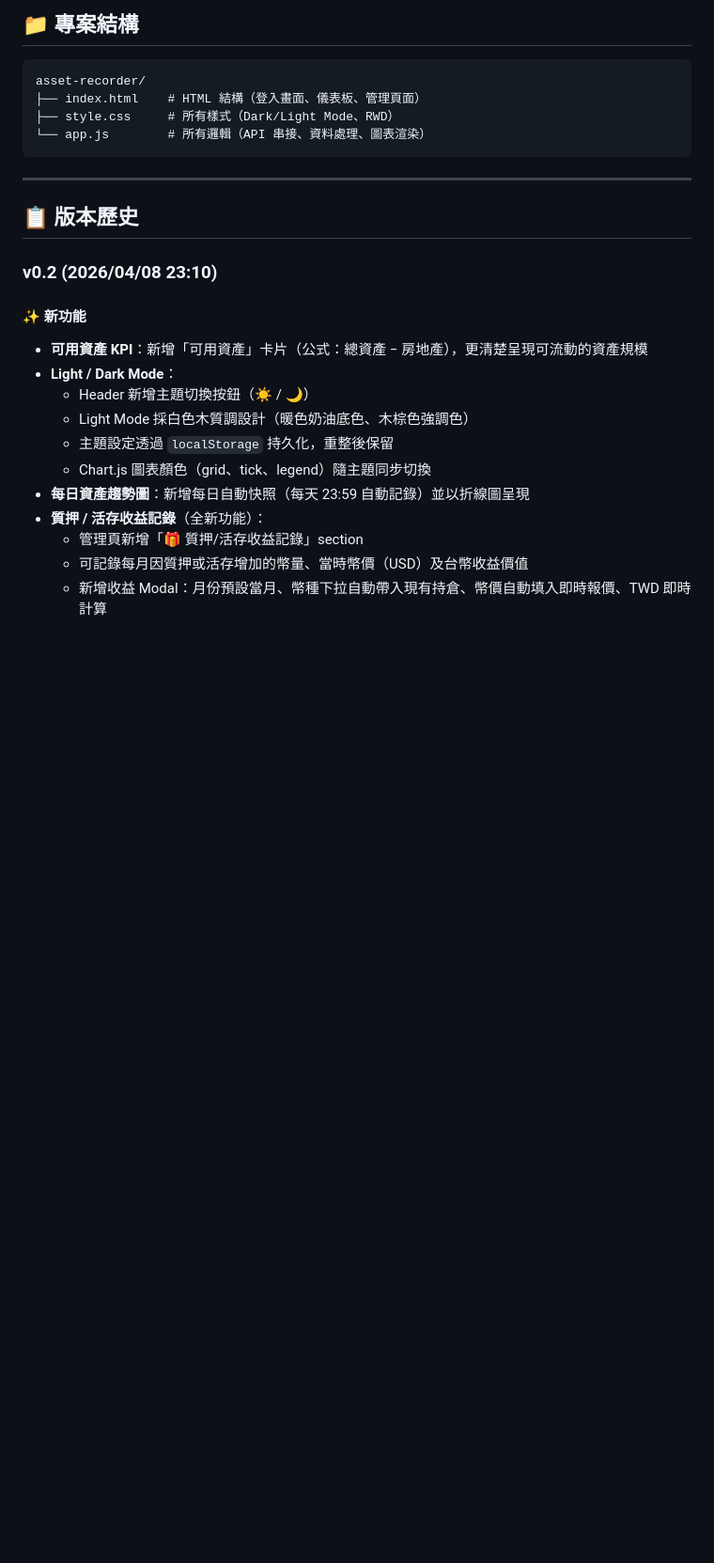
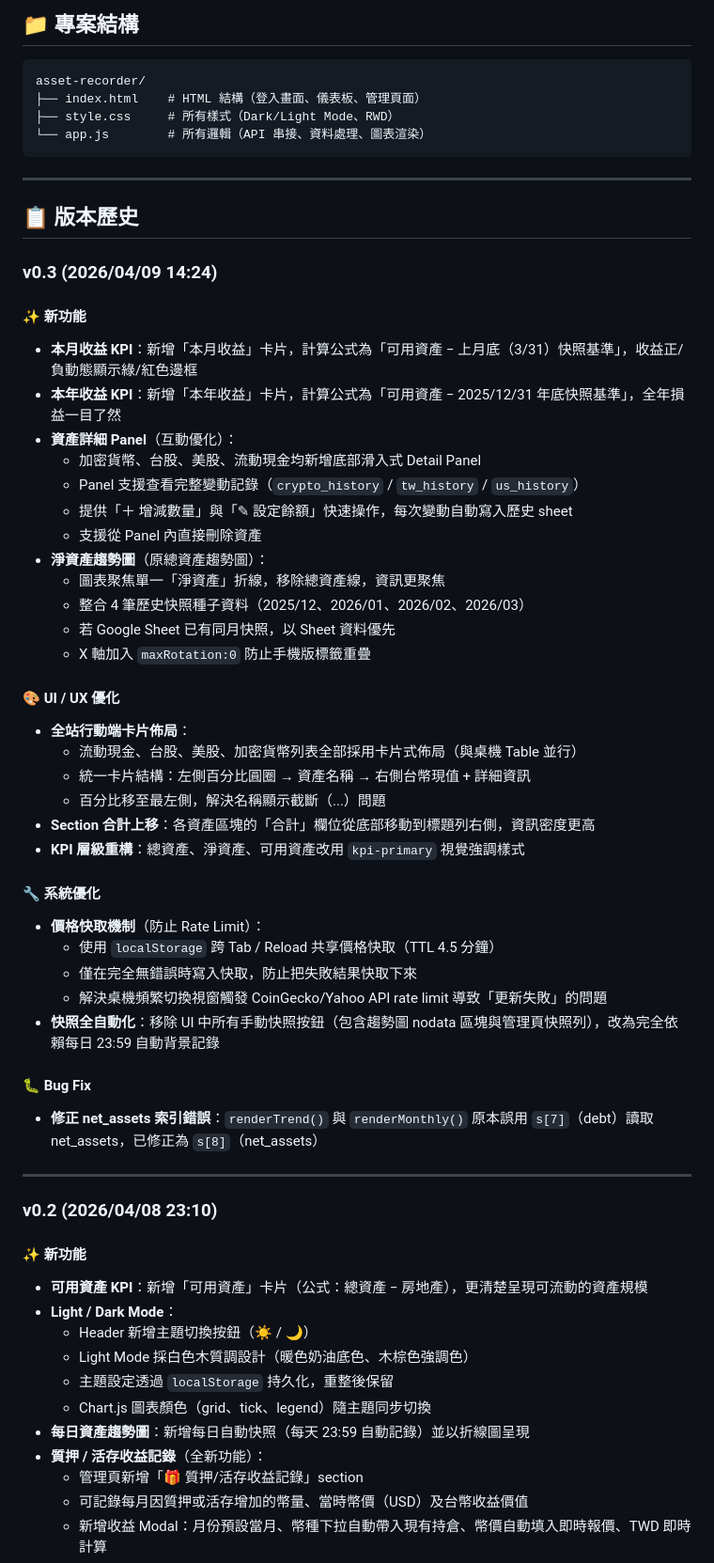
Before and after one commit to ogeorge0820/Asset-recorder, a Markdown page: README.md, the part around the change. Shown at 94% size. Drawn GitHub-style; blank space fills up the shorter version.

Commit message:
release: v0.3.0 - Mobile layout refactor and income tracking
Co-Authored-By: Claude Sonnet 4.6 <noreply@anthropic.com>

```diff
--- a/README.md
+++ b/README.md
@@ -108,6 +108,46 @@ asset-recorder/
 
 ## 📋 版本歷史
 
+### v0.3 (2026/04/09 14:24)
+
+#### ✨ 新功能
+
+- **本月收益 KPI**：新增「本月收益」卡片，計算公式為「可用資產 − 上月底（3/31）快照基準」，收益正/負動態顯示綠/紅色邊框
+- **本年收益 KPI**：新增「本年收益」卡片，計算公式為「可用資產 − 2025/12/31 年底快照基準」，全年損益一目了然
+- **資產詳細 Panel**（互動優化）：
+  - 加密貨幣、台股、美股、流動現金均新增底部滑入式 Detail Panel
+  - Panel 支援查看完整變動記錄（`crypto_history` / `tw_history` / `us_history`）
+  - 提供「＋ 增減數量」與「✎ 設定餘額」快速操作，每次變動自動寫入歷史 sheet
+  - 支援從 Panel 內直接刪除資產
+- **淨資產趨勢圖**（原總資產趨勢圖）：
+  - 圖表聚焦單一「淨資產」折線，移除總資產線，資訊更聚焦
+  - 整合 4 筆歷史快照種子資料（2025/12、2026/01、2026/02、2026/03）
+  - 若 Google Sheet 已有同月快照，以 Sheet 資料優先
+  - X 軸加入 `maxRotation:0` 防止手機版標籤重疊
+
+#### 🎨 UI / UX 優化
+
+- **全站行動端卡片佈局**：
+  - 流動現金、台股、美股、加密貨幣列表全部採用卡片式佈局（與桌機 Table 並行）
+  - 統一卡片結構：左側百分比圓圈 → 資產名稱 → 右側台幣現值 + 詳細資訊
+  - 百分比移至最左側，解決名稱顯示截斷（...）問題
+- **Section 合計上移**：各資產區塊的「合計」欄位從底部移動到標題列右側，資訊密度更高
+- **KPI 層級重構**：總資產、淨資產、可用資產改用 `kpi-primary` 視覺強調樣式
+
+#### 🔧 系統優化
+
+- **價格快取機制**（防止 Rate Limit）：
+  - 使用 `localStorage` 跨 Tab / Reload 共享價格快取（TTL 4.5 分鐘）
+  - 僅在完全無錯誤時寫入快取，防止把失敗結果快取下來
+  - 解決桌機頻繁切換視窗觸發 CoinGecko/Yahoo API rate limit 導致「更新失敗」的問題
+- **快照全自動化**：移除 UI 中所有手動快照按鈕（包含趨勢圖 nodata 區塊與管理頁快照列），改為完全依賴每日 23:59 自動背景記錄
+
+#### 🐛 Bug Fix
+
+- **修正 net_assets 索引錯誤**：`renderTrend()` 與 `renderMonthly()` 原本誤用 `s[7]`（debt）讀取 net_assets，已修正為 `s[8]`（net_assets）
+
+---
+
 ### v0.2 (2026/04/08 23:10)
 
 #### ✨ 新功能
```
